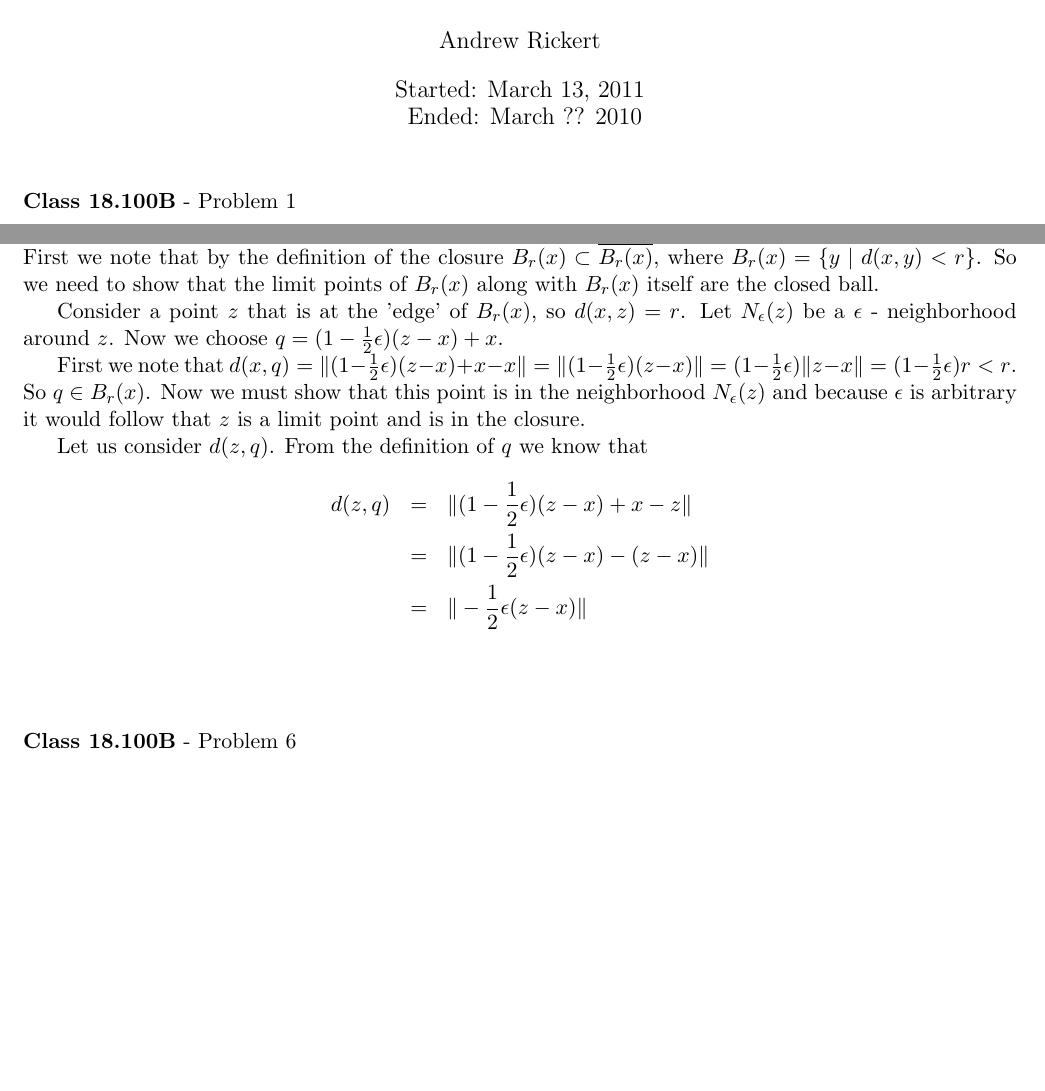
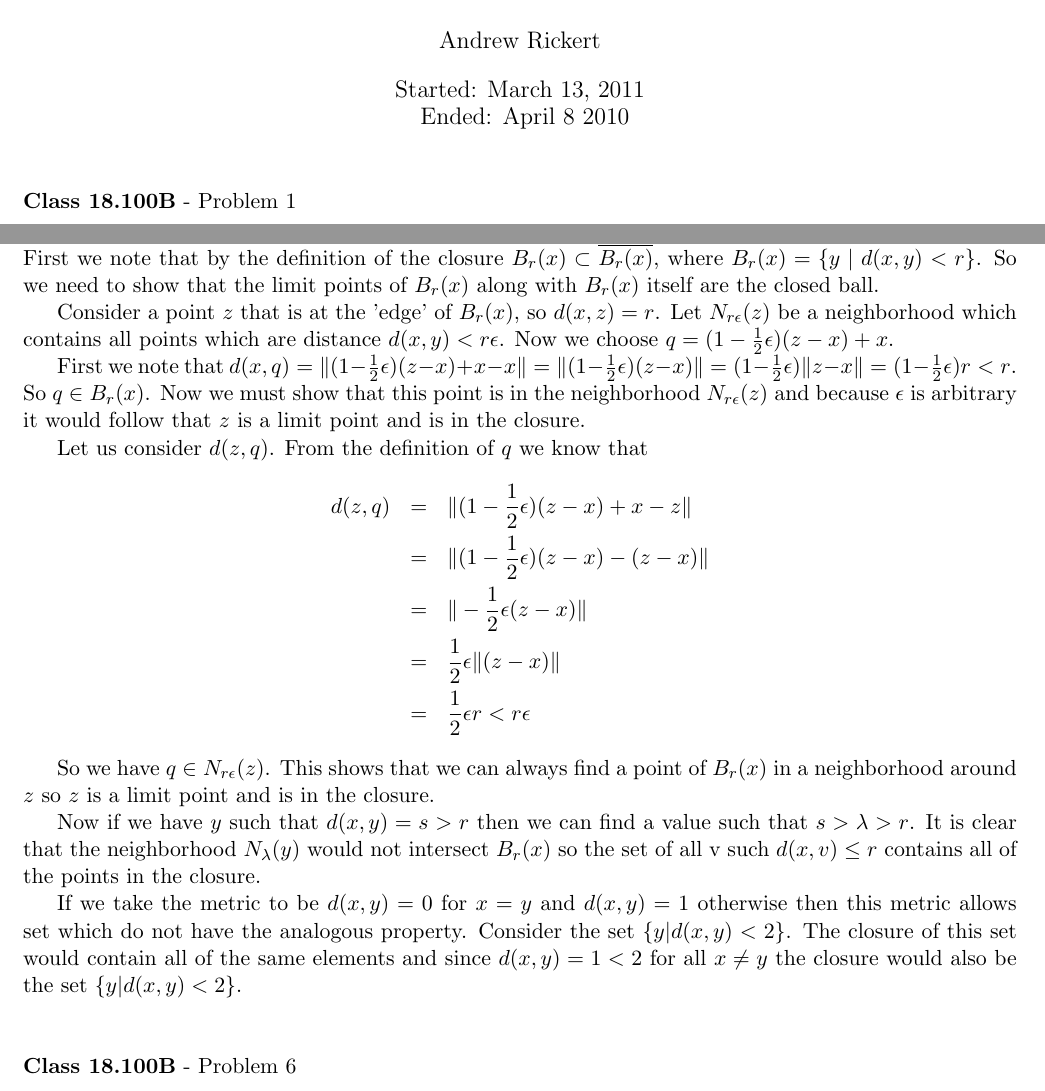
Before and after one commit to documentHouse/RealAnalysisAssignment3, a LaTeX problem sheet (Assignment3.tex): two parts of pages 1 and 4 of 5, joined at a grey line, cut so that both start at the same text, the shorter picture padded with empty space. Compiled offline with LaTeX, dvips and Ghostscript.

Commit message:
Finished problem 5 moving on to the next problem set

```diff
--- a/Assignment3.tex
+++ b/Assignment3.tex
@@ -20,7 +20,7 @@
 
 \title{Real Analysis $\mathbb{I}$: \\ Assignment 3}
 \author{Andrew Rickert}
-\date{Started: March 13, 2011 \\ \hspace{1pt} Ended: March ??  2010}                                           % Activate to display a given date or no date
+\date{Started: March 13, 2011 \\ \hspace{1pt} Ended: April 8  2010}                                           % Activate to display a given date or no date
 
 \begin{document}
 \maketitle
@@ -130,16 +130,21 @@ By part (b) we have $p \in \partial A \implies p$ is in $\overline{A}$ and $p \n
 \end{flushleft}
 
 For the first part of the problem we need to show that the closure of the open ball is the closed ball. First we note that by the definition of the closure $B_r(x) \subset \overline{B_r(x)}$, where $B_r(x) = \{ y \; | \; d(x,y) < r\}$. So we need to show that the limit points of $B_r(x)$ along with $B_r(x)$ itself are the closed ball.  \\
-\indent Consider a point $z$ that is at the 'edge' of $B_r(x)$, so $d(x,z) = r$. Let $N_\epsilon(z)$ be a $\epsilon$ - neighborhood around $z$. Now  we choose $q = (1-\frac{1}{2}\epsilon)(z-x)+ x$. \\
-\indent First we note that $d(x,q) =\|(1-\frac{1}{2}\epsilon)(z-x)+x - x \| = \|(1-\frac{1}{2}\epsilon)(z-x) \| = (1-\frac{1}{2}\epsilon) \|z - x \| = (1-\frac{1}{2}\epsilon) r < r$. So $q \in B_r(x)$. Now we must show that this point is in the neighborhood $N_\epsilon(z)$ and because $\epsilon$ is arbitrary it would follow that $z$ is a limit point and is in the closure.\\
+\indent Consider a point $z$ that is at the 'edge' of $B_r(x)$, so $d(x,z) = r$. Let $N_{r \epsilon}(z)$ be a  neighborhood which contains all points which are distance $d(x,y) < r \epsilon$. Now  we choose $q = (1-\frac{1}{2}\epsilon)(z-x)+ x$. \\
+\indent First we note that $d(x,q) =\|(1-\frac{1}{2}\epsilon)(z-x)+x - x \| = \|(1-\frac{1}{2}\epsilon)(z-x) \| = (1-\frac{1}{2}\epsilon) \|z - x \| = (1-\frac{1}{2}\epsilon) r < r$. So $q \in B_r(x)$. Now we must show that this point is in the neighborhood $N_{r \epsilon}(z)$ and because $\epsilon$ is arbitrary it would follow that $z$ is a limit point and is in the closure.\\
 \indent Let us consider $d(z,q)$. From the definition of $q$ we know that
 \begin{eqnarray*}
 d(z,q) & = & \| (1-\frac{1}{2}\epsilon)(z-x) + x -z \| \\
 	  & = & \| (1-\frac{1}{2}\epsilon)(z-x) - (z -x) \| \\
 	  & = & \| -\frac{1}{2}\epsilon(z-x) \| \\
+	  & = & \frac{1}{2}\epsilon \| (z-x) \| \\
+	  & = & \frac{1}{2}\epsilon r < r \epsilon
 \end{eqnarray*}
 
+So we have $q \in N_{r \epsilon}(z)$. This shows that we can always find a point of $B_r(x)$ in a neighborhood around $z$ so $z$ is a limit point and is in the closure.\\
+\indent Now if we have $y$ such that $d(x,y) = s > r$ then we can find a value such that $s > \lambda > r$. It is clear that the neighborhood $N_\lambda(y)$ would not intersect $B_r(x)$ so the set of all v such $d(x,v) \le r$ contains all of the points in the closure.
 
+If we take the metric to be $d(x,y) = 0$ for $x = y$ and $d(x,y) = 1$ otherwise then this metric allows set which do not have the analogous property. Consider the set $\{ y | d(x,y) < 2 \}$. The closure of this set would contain all of the same elements and since $d(x,y) = 1 < 2$ for all $x \neq y$ the closure would also be the set $\{ y | d(x,y) < 2 \}$.
 
 \vspace{15pt}
 \begin{flushleft}
```
